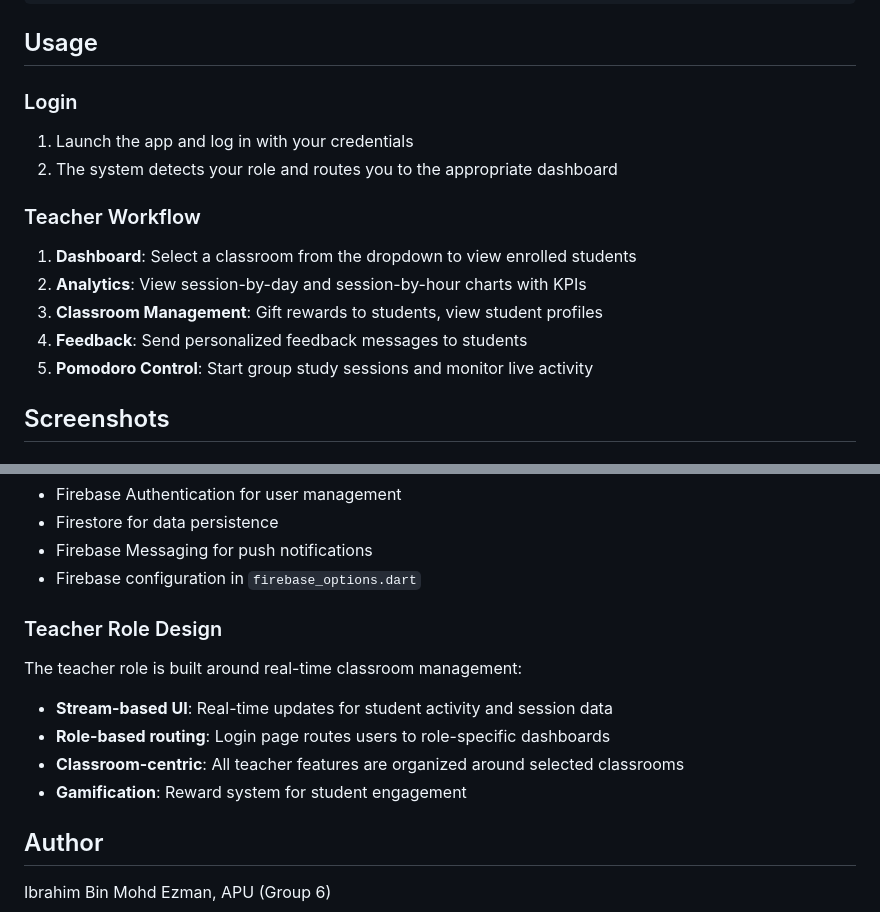
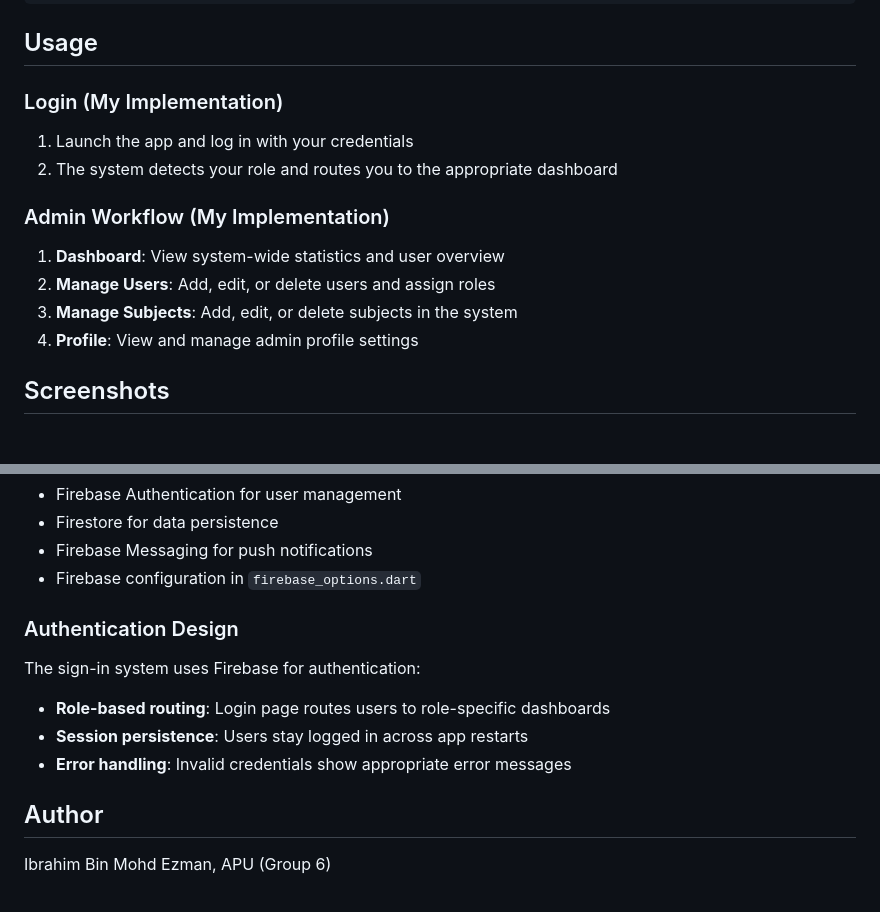
Before and after one commit to ibrahimezman/learnimal, a Markdown page: README.md, 2 parts joined by grey strips. Rendered like a GitHub page.

```diff
--- a/README.md
+++ b/README.md
@@ -127,16 +125,15 @@ flutter run -d android  # Android
 
 ## Usage
 
-### Login
+### Login (My Implementation)
 1. Launch the app and log in with your credentials
 2. The system detects your role and routes you to the appropriate dashboard
 
-### Teacher Workflow
-1. **Dashboard**: Select a classroom from the dropdown to view enrolled students
-2. **Analytics**: View session-by-day and session-by-hour charts with KPIs
-3. **Classroom Management**: Gift rewards to students, view student profiles
-4. **Feedback**: Send personalized feedback messages to students
-5. **Pomodoro Control**: Start group study sessions and monitor live activity
+### Admin Workflow (My Implementation)
+1. **Dashboard**: View system-wide statistics and user overview
+2. **Manage Users**: Add, edit, or delete users and assign roles
+3. **Manage Subjects**: Add, edit, or delete subjects in the system
+4. **Profile**: View and manage admin profile settings
 
 ## Screenshots
 
@@ -174,13 +171,12 @@ The app follows a repository pattern for data management:
 - Firebase Messaging for push notifications
 - Firebase configuration in `firebase_options.dart`
 
-### Teacher Role Design
+### Authentication Design
 
-The teacher role is built around real-time classroom management:
-- **Stream-based UI**: Real-time updates for student activity and session data
+The sign-in system uses Firebase for authentication:
 - **Role-based routing**: Login page routes users to role-specific dashboards
-- **Classroom-centric**: All teacher features are organized around selected classrooms
-- **Gamification**: Reward system for student engagement
+- **Session persistence**: Users stay logged in across app restarts
+- **Error handling**: Invalid credentials show appropriate error messages
 
 ## Author
 
```
Also changed, not shown: other parts of README.md (+26 -28 lines).
